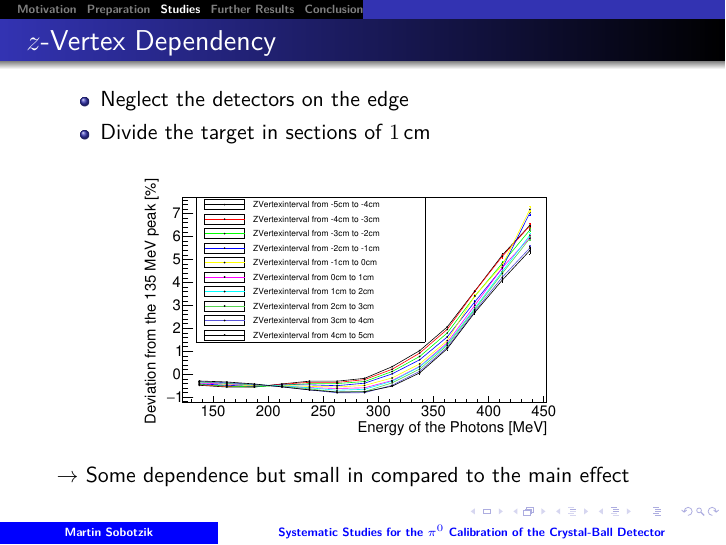
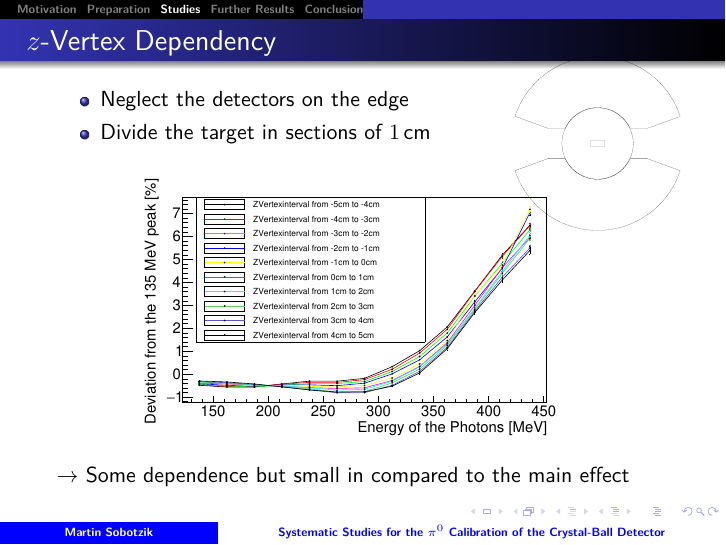
Before and after one commit to msobotzi/PresentationBachelor, LaTeX slides (Presentation.tex): page 17 of 28. Compiled offline with pdfLaTeX.

Commit message:
corrections

```diff
--- a/Presentation.tex
+++ b/Presentation.tex
@@ -258,6 +258,12 @@ $\rightarrow$ Raise is not caused by specific detector elements
 
 \end{figure}
 $\rightarrow$ Some dependence but small in compared to the main effect
+
+\begin{picture}(5,1)
+\put(230,140){\includegraphics[width=0.27\textwidth]{Pictures/simpleCB.pdf}}
+\end{picture}
+
+
 \end{frame}
 
 \begin{frame}
```
Also changed, not shown: Pictures/simpleCB.pdf (added), Presentation.pdf, Presentation.tex (2 more changed lines), 2 other files.
